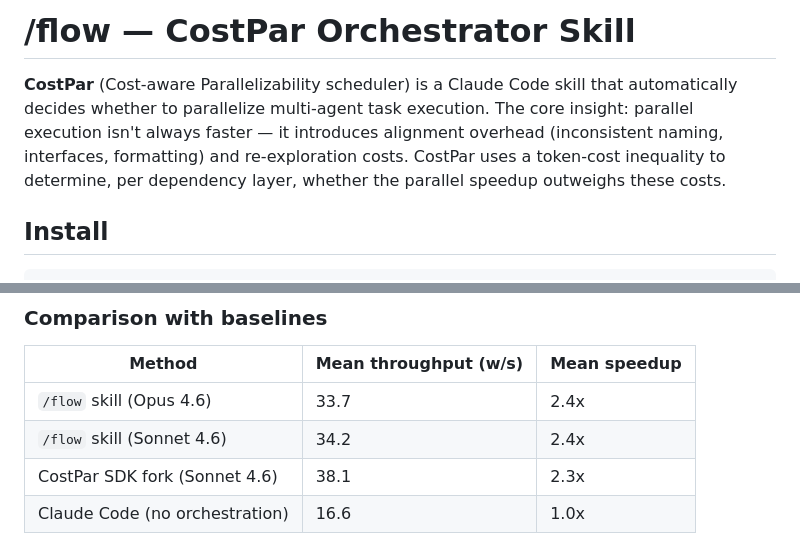
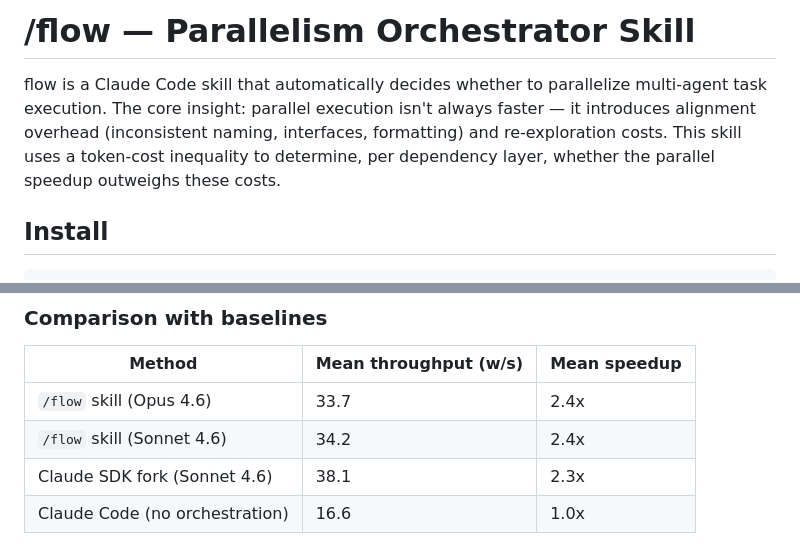
Before and after one commit to a5507203/flow-claude, a Markdown page: README.md, 2 parts joined by grey strips. GitHub-like rendering.

```diff
--- a/README.md
+++ b/README.md
@@ -1,6 +1,6 @@
-# /flow — CostPar Orchestrator Skill
+# /flow — Parallelism Orchestrator Skill
 
-**CostPar** (Cost-aware Parallelizability scheduler) is a Claude Code skill that automatically decides whether to parallelize multi-agent task execution. The core insight: parallel execution isn't always faster — it introduces alignment overhead (inconsistent naming, interfaces, formatting) and re-exploration costs. CostPar uses a token-cost inequality to determine, per dependency layer, whether the parallel speedup outweighs these costs.
+flow is a Claude Code skill that automatically decides whether to parallelize multi-agent task execution. The core insight: parallel execution isn't always faster — it introduces alignment overhead (inconsistent naming, interfaces, formatting) and re-exploration costs. This skill uses a token-cost inequality to determine, per dependency layer, whether the parallel speedup outweighs these costs.
 
 ## Install
 
@@ -129,7 +129,7 @@ Evaluated on 9 benchmarks spanning code generation, document authoring, and stru
 |--------|----------------------|-------------|
 | `/flow` skill (Opus 4.6) | 33.7 | 2.4x |
 | `/flow` skill (Sonnet 4.6) | 34.2 | 2.4x |
-| CostPar SDK fork (Sonnet 4.6) | 38.1 | 2.3x |
+| Claude SDK fork (Sonnet 4.6) | 38.1 | 2.3x |
 | Claude Code (no orchestration) | 16.6 | 1.0x |
 
 The `/flow` skill achieves **2.4x mean throughput** over unorchestrated Claude Code across 9 benchmarks, matching the SDK-based implementation — while running entirely on subscription credits.
```
